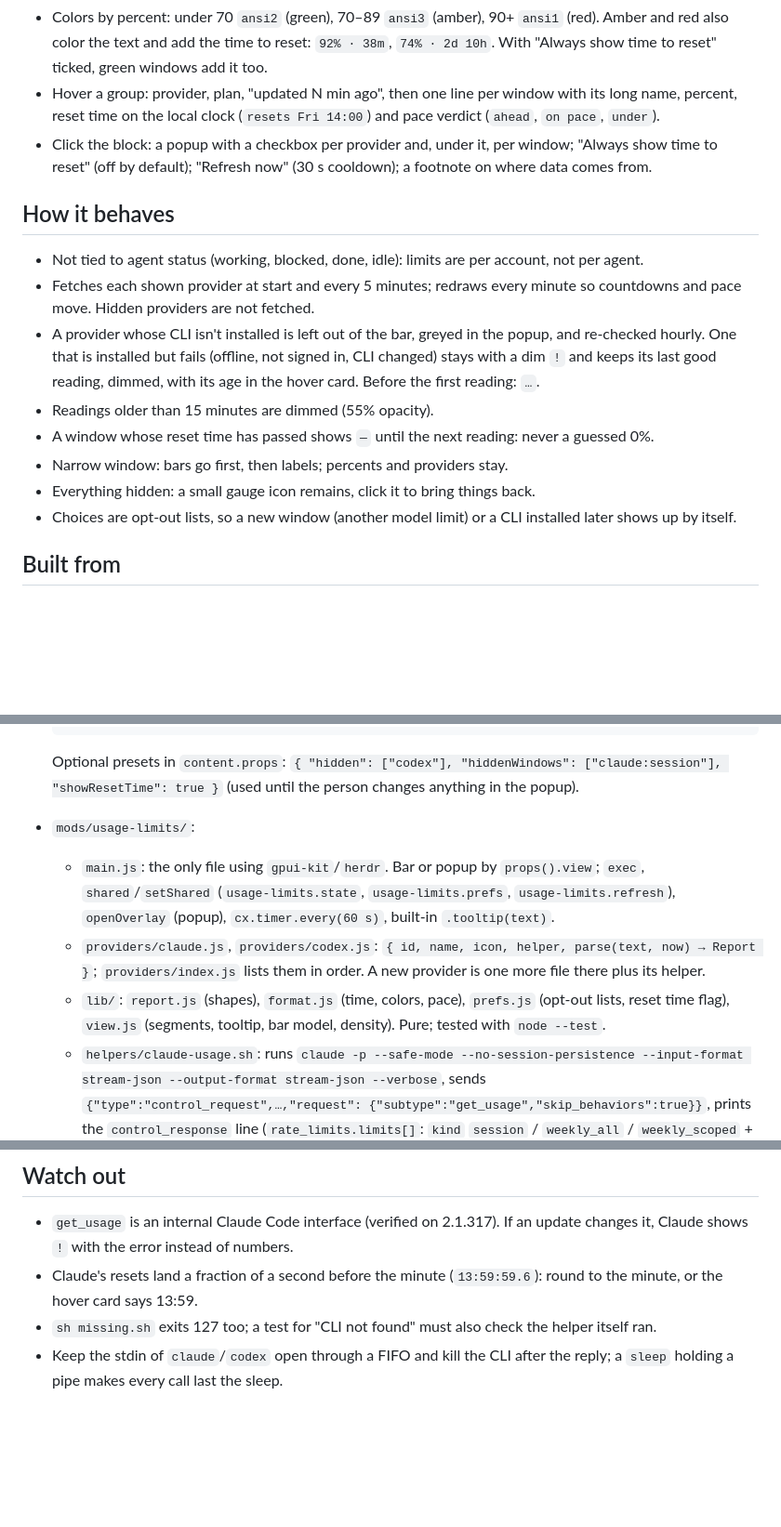
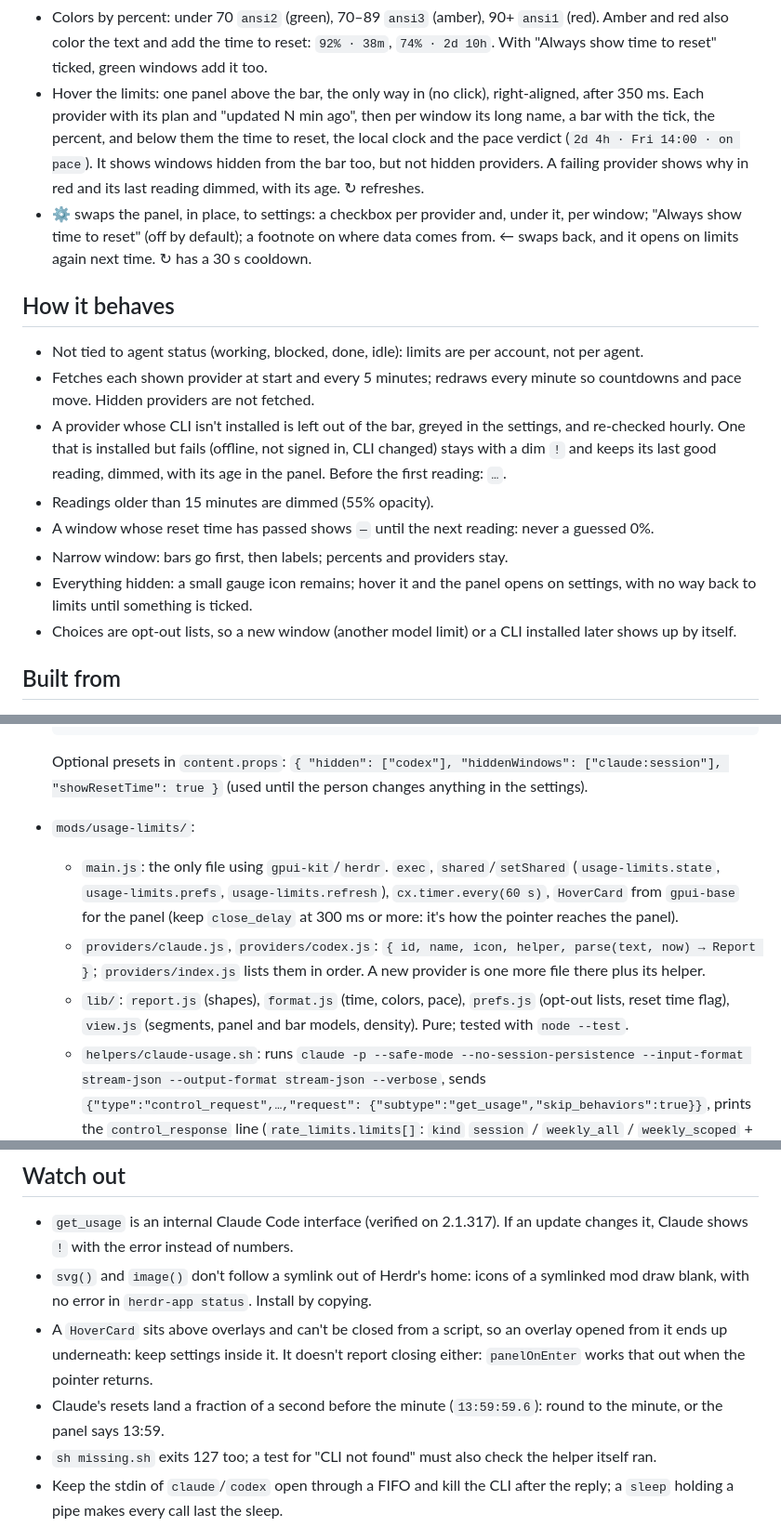
Before and after one commit to nozikov/herdr-usage-limits, a Markdown page: RECIPE.md, 3 parts joined by grey strips. Shown at 93% size. GitHub-like rendering; blank space fills up the shorter version.

```diff
--- a/RECIPE.md
+++ b/RECIPE.md
@@ -25,12 +25,17 @@ It never reads a token.
   `ansi1` (red). Amber and red also color the text and add the time to reset:
   `92% · 38m`, `74% · 2d 10h`. With "Always show time to reset" ticked, green
   windows add it too.
-- Hover a group: provider, plan, "updated N min ago", then one line per window
-  with its long name, percent, reset time on the local clock (`resets Fri
-  14:00`) and pace verdict (`ahead`, `on pace`, `under`).
-- Click the block: a popup with a checkbox per provider and, under it, per
-  window; "Always show time to reset" (off by default); "Refresh now" (30 s
-  cooldown); a footnote on where data comes from.
+- Hover the limits: one panel above the bar, the only way in (no click), right-aligned, after 350 ms. Each
+  provider with its plan and "updated N min ago", then per window its long
+  name, a bar with the tick, the percent, and below them the time to reset,
+  the local clock and the pace verdict (`2d 4h · Fri 14:00 · on pace`). It
+  shows windows hidden from the bar too, but not hidden providers. A failing
+  provider shows why in red and its last reading dimmed, with its age. ↻
+  refreshes.
+- ⚙ swaps the panel, in place, to settings: a checkbox per provider and, under
+  it, per window; "Always show time to reset" (off by default); a footnote on
+  where data comes from. ← swaps back, and it opens on limits again next time.
+  ↻ has a 30 s cooldown.
 
 ## How it behaves
 
@@ -39,14 +44,15 @@ It never reads a token.
 - Fetches each shown provider at start and every 5 minutes; redraws every
   minute so countdowns and pace move. Hidden providers are not fetched.
 - A provider whose CLI isn't installed is left out of the bar, greyed in the
-  popup, and re-checked hourly. One that is installed but fails (offline, not
+  settings, and re-checked hourly. One that is installed but fails (offline, not
   signed in, CLI changed) stays with a dim `!` and keeps its last good reading,
-  dimmed, with its age in the hover card. Before the first reading: `…`.
+  dimmed, with its age in the panel. Before the first reading: `…`.
 - Readings older than 15 minutes are dimmed (55% opacity).
 - A window whose reset time has passed shows `—` until the next reading: never
   a guessed 0%.
 - Narrow window: bars go first, then labels; percents and providers stay.
-- Everything hidden: a small gauge icon remains, click it to bring things back.
+- Everything hidden: a small gauge icon remains; hover it and the panel opens on
+  settings, with no way back to limits until something is ticked.
 - Choices are opt-out lists, so a new window (another model limit) or a CLI
   installed later shows up by itself.
 
@@ -64,17 +70,17 @@ It never reads a token.
 
   Optional presets in `content.props`: `{ "hidden": ["codex"],
   "hiddenWindows": ["claude:session"], "showResetTime": true }` (used until the person changes
-  anything in the popup).
+  anything in the settings).
 - `mods/usage-limits/`:
-  - `main.js`: the only file using `gpui-kit`/`herdr`. Bar or popup by
-    `props().view`; `exec`, `shared`/`setShared` (`usage-limits.state`,
-    `usage-limits.prefs`, `usage-limits.refresh`), `openOverlay` (popup),
-    `cx.timer.every(60 s)`, built-in `.tooltip(text)`.
+  - `main.js`: the only file using `gpui-kit`/`herdr`. `exec`, `shared`/`setShared` (`usage-limits.state`,
+    `usage-limits.prefs`, `usage-limits.refresh`),
+    `cx.timer.every(60 s)`, `HoverCard` from `gpui-base` for the panel (keep
+    `close_delay` at 300 ms or more: it's how the pointer reaches the panel).
   - `providers/claude.js`, `providers/codex.js`: `{ id, name, icon, helper,
     parse(text, now) → Report }`; `providers/index.js` lists them in order.
     A new provider is one more file there plus its helper.
   - `lib/`: `report.js` (shapes), `format.js` (time, colors, pace),
-    `prefs.js` (opt-out lists, reset time flag), `view.js` (segments, tooltip, bar model,
+    `prefs.js` (opt-out lists, reset time flag), `view.js` (segments, panel and bar models,
     density). Pure; tested with `node --test`.
   - `helpers/claude-usage.sh`: runs `claude -p --safe-mode
     --no-session-persistence --input-format stream-json --output-format
@@ -108,8 +114,14 @@ It never reads a token.
 
 - `get_usage` is an internal Claude Code interface (verified on 2.1.317). If an
   update changes it, Claude shows `!` with the error instead of numbers.
+- `svg()` and `image()` don't follow a symlink out of Herdr's home: icons of a
+  symlinked mod draw blank, with no error in `herdr-app status`. Install by
+  copying.
+- A `HoverCard` sits above overlays and can't be closed from a script, so an
+  overlay opened from it ends up underneath: keep settings inside it. It doesn't
+  report closing either: `panelOnEnter` works that out when the pointer returns.
 - Claude's resets land a fraction of a second before the minute
-  (`13:59:59.6`): round to the minute, or the hover card says 13:59.
+  (`13:59:59.6`): round to the minute, or the panel says 13:59.
 - `sh missing.sh` exits 127 too; a test for "CLI not found" must also check
   the helper itself ran.
 - Keep the stdin of `claude`/`codex` open through a FIFO and kill the CLI
```
Also changed, not shown: other parts of RECIPE.md (+3 -2 lines), README.md (+24 -10 lines), assets/card.png (added), assets/reset-time.png (added), assets/settings.png.
